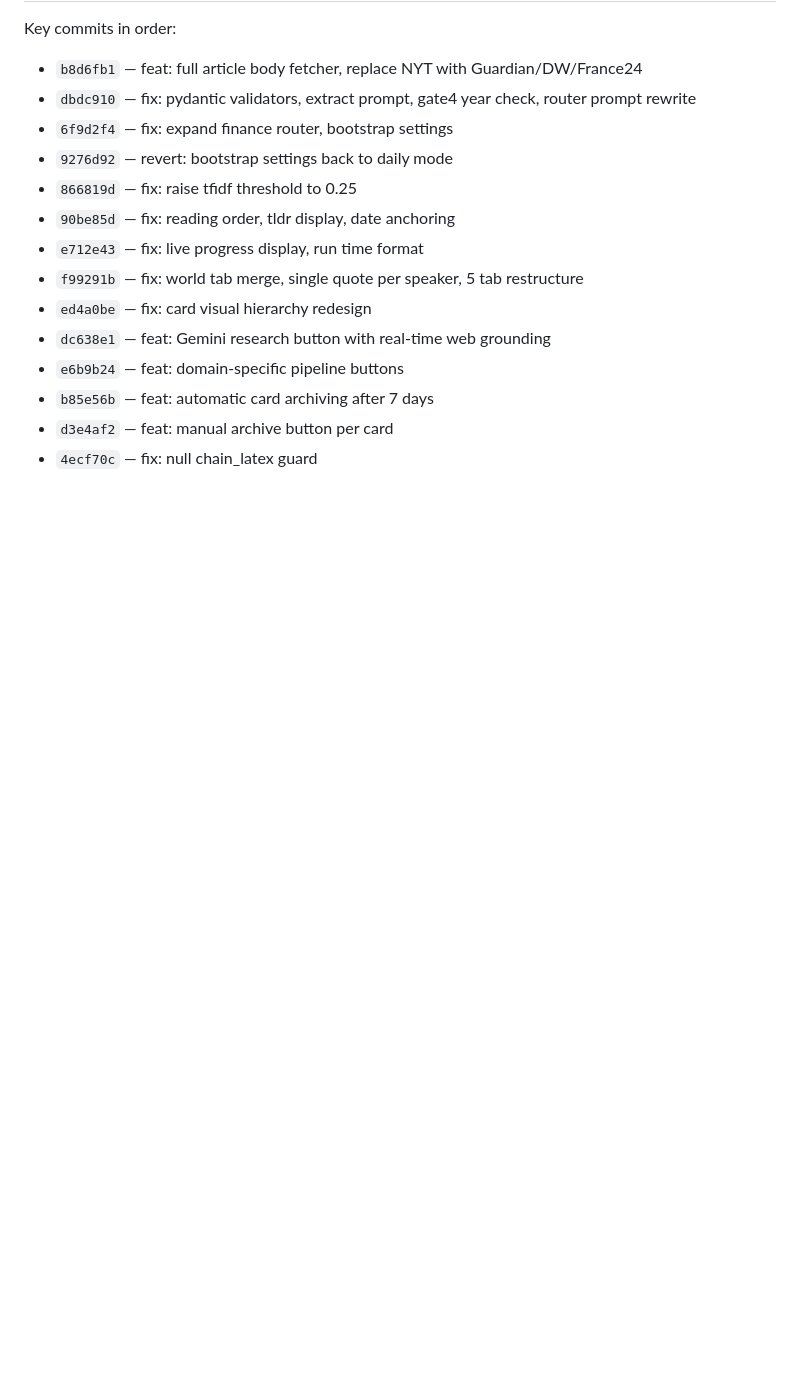
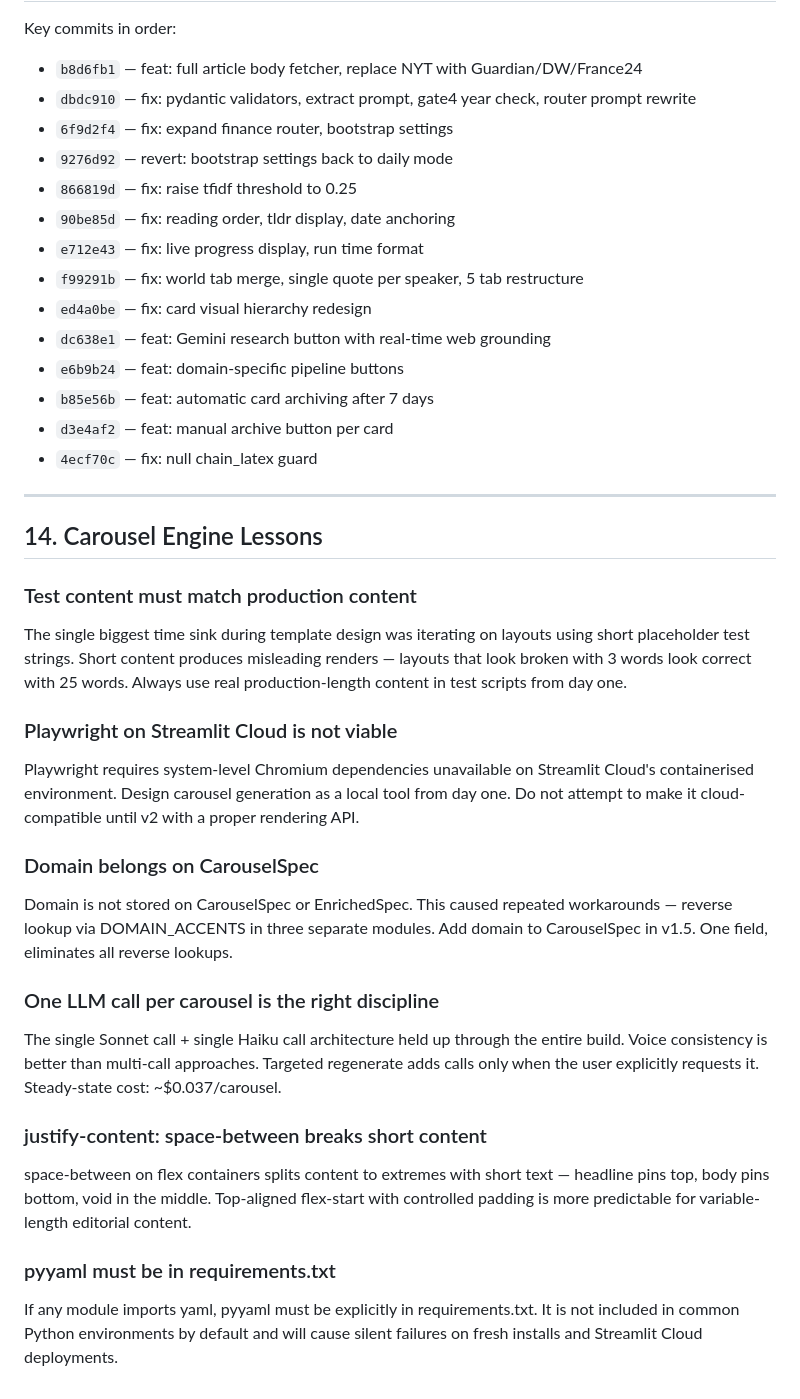
Before and after one commit to sk2cod/Anchor-Delta, a Markdown page: DESIGN_LESSONS.md, the part around the change. Drawn GitHub-style; blank space fills up the shorter version.

```diff
--- a/DESIGN_LESSONS.md
+++ b/DESIGN_LESSONS.md
@@ -316,3 +316,44 @@ Key commits in order:
 - `b85e56b` — feat: automatic card archiving after 7 days
 - `d3e4af2` — feat: manual archive button per card
 - `4ecf70c` — fix: null chain_latex guard
+
+---
+
+## 14. Carousel Engine Lessons
+
+### Test content must match production content
+The single biggest time sink during template design was iterating
+on layouts using short placeholder test strings. Short content
+produces misleading renders — layouts that look broken with 3 words
+look correct with 25 words. Always use real production-length
+content in test scripts from day one.
+
+### Playwright on Streamlit Cloud is not viable
+Playwright requires system-level Chromium dependencies unavailable
+on Streamlit Cloud's containerised environment. Design carousel
+generation as a local tool from day one. Do not attempt to make
+it cloud-compatible until v2 with a proper rendering API.
+
+### Domain belongs on CarouselSpec
+Domain is not stored on CarouselSpec or EnrichedSpec. This caused
+repeated workarounds — reverse lookup via DOMAIN_ACCENTS in three
+separate modules. Add domain to CarouselSpec in v1.5. One field,
+eliminates all reverse lookups.
+
+### One LLM call per carousel is the right discipline
+The single Sonnet call + single Haiku call architecture held up
+through the entire build. Voice consistency is better than
+multi-call approaches. Targeted regenerate adds calls only when
+the user explicitly requests it. Steady-state cost: ~$0.037/carousel.
+
+### justify-content: space-between breaks short content
+space-between on flex containers splits content to extremes with
+short text — headline pins top, body pins bottom, void in the
+middle. Top-aligned flex-start with controlled padding is more
+predictable for variable-length editorial content.
+
+### pyyaml must be in requirements.txt
+If any module imports yaml, pyyaml must be explicitly in
+requirements.txt. It is not included in common Python environments
+by default and will cause silent failures on fresh installs and
+Streamlit Cloud deployments.
```
Also changed, not shown: CAROUSEL_DECISIONS.md (+41 -0 lines), README.md (+26 -2 lines).
